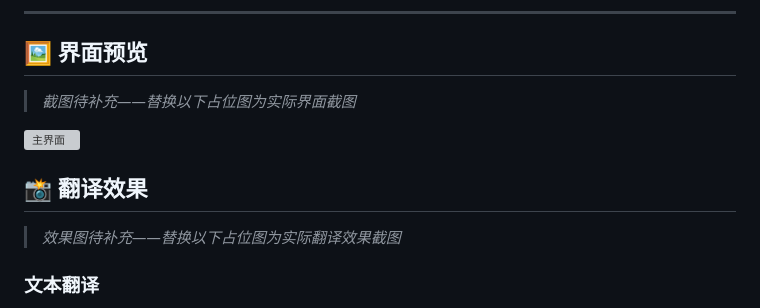
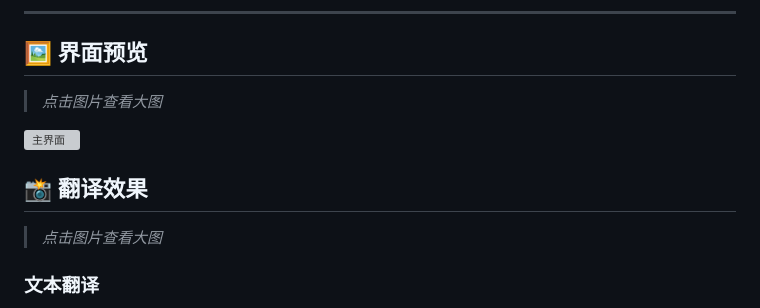
Before and after one commit to tianclll/Ace-Translate, a Markdown page: README.md, the part around one of its changes. Rendered like a GitHub page; grey boxes are pictures that could not be loaded.

Commit message:
docs: 添加翻译效果截图并更新 README

```diff
--- a/README.md
+++ b/README.md
@@ -40,5 +39,5 @@
 
 ## 🖼️ 界面预览
 
-> *截图待补充——替换以下占位图为实际界面截图*
+> *点击图片查看大图*
 
@@ -46,7 +45,7 @@
 
 ## 📸 翻译效果
 
-> *效果图待补充——替换以下占位图为实际翻译效果截图*
+> *点击图片查看大图*
 
 ### 文本翻译
 
```
Also changed, not shown: other parts of README.md (+13 -7 lines).
